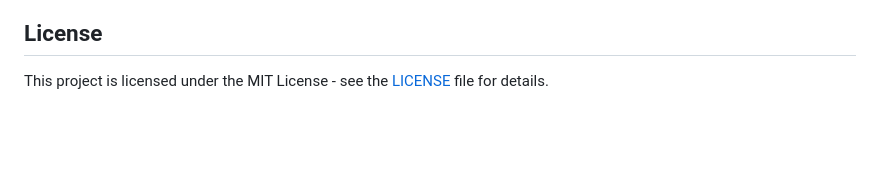
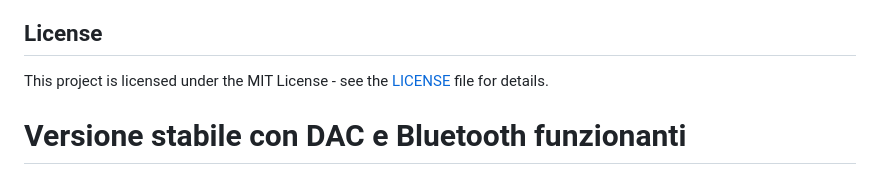
Before and after one commit to giulio177/rpi_car_infotainment, a Markdown page: README.md, the part around the change. Drawn GitHub-style; blank space fills up the shorter version.

Commit message:
Commit per inizializzare il branch della versione stabile

```diff
--- a/README.md
+++ b/README.md
@@ -299,3 +299,4 @@ python tests/test_music_player.py
 ## License
 
 This project is licensed under the MIT License - see the [LICENSE](LICENSE) file for details.
+# Versione stabile con DAC e Bluetooth funzionanti
```
